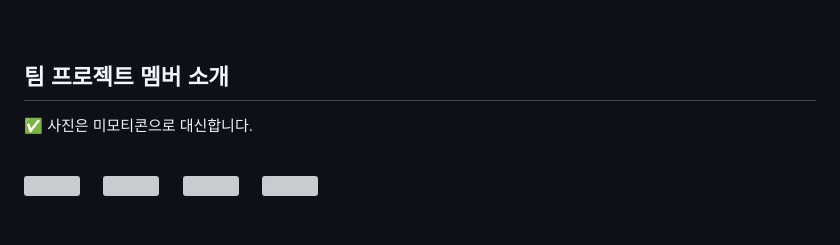
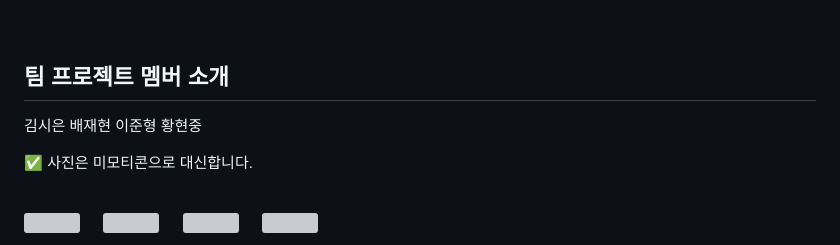
Before and after one commit to Joongjii/My-Final-Project, a Markdown page: README.md, the part around the change. Rendered like a GitHub page; blank space fills up the shorter version; grey boxes are pictures that could not be loaded.

```diff
--- a/README.md
+++ b/README.md
@@ -15,6 +15,9 @@
 <br>
 
 ## 팀 프로젝트 멤버 소개
+
+김시은 배재현 이준형 황현중
+
 ✅ 사진은 미모티콘으로 대신합니다.
 <br>
 
```
